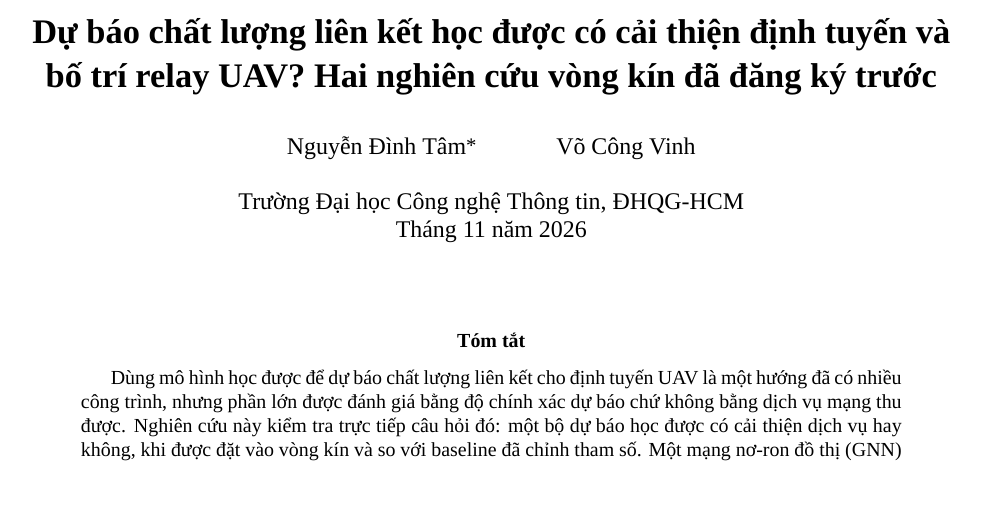
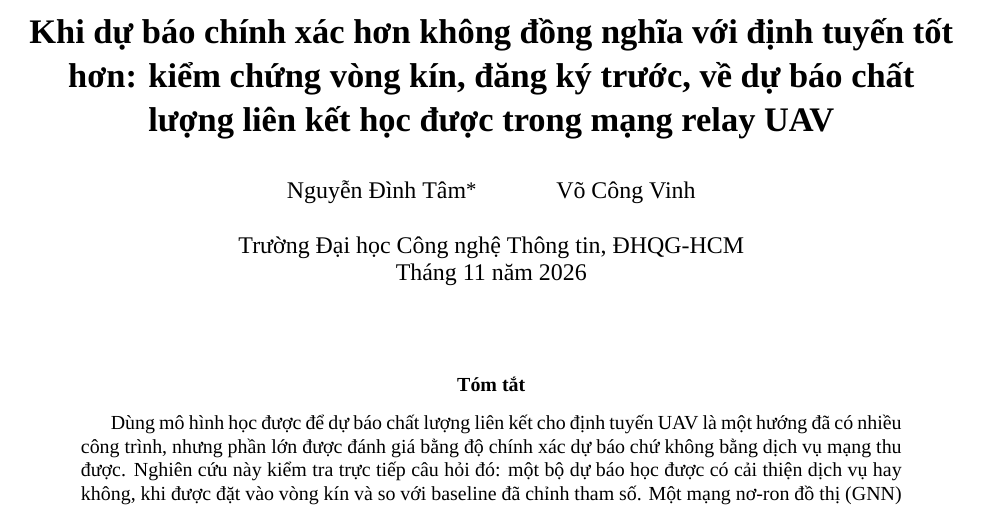
Before and after one commit to kaing615/UAV-link-quality-routing-support, a LaTeX paper (reports/nckh_paper/main.tex): part of page 1 of 12, cut at the place of the change. Compiled offline with XeLaTeX; a missing font is replaced by an installed copy or a similar font.

Commit message:
docs: retitle the paper around the accuracy-vs-service finding (VI + EN)
New title states the result (better forecasts do not make better routes)
instead of posing the question; PDFs rebuilt (12 and 13 pages).

```diff
--- a/reports/nckh_paper/main.tex
+++ b/reports/nckh_paper/main.tex
@@ -15,8 +15,9 @@
 \renewcommand{\abstractname}{Tóm tắt}
 \newcommand{\code}[1]{\texttt{\detokenize{#1}}}
 \newcolumntype{Y}{>{\raggedright\arraybackslash}X}
-\title{\textbf{Dự báo chất lượng liên kết học được có cải thiện định tuyến và
-bố trí relay UAV? Hai nghiên cứu vòng kín đã đăng ký trước}}
+\title{\textbf{Khi dự báo chính xác hơn không đồng nghĩa với định tuyến tốt hơn:
+kiểm chứng vòng kín, đăng ký trước, về dự báo chất lượng liên kết học được
+trong mạng relay UAV}}
 \author{Nguyễn Đình Tâm\thanks{Tác giả liên hệ: \href{mailto:23521389@gm.uit.edu.vn}{23521389@gm.uit.edu.vn}.} \and Võ Công Vinh}
 \date{Trường Đại học Công nghệ Thông tin, ĐHQG-HCM\\Tháng 11 năm 2026}
 \begin{document}
```
Also changed, not shown: reports/nckh_paper_en/main.tex (+2 -2 lines), reports/nckh_paper/main.pdf, reports/nckh_paper_en/main.pdf.
